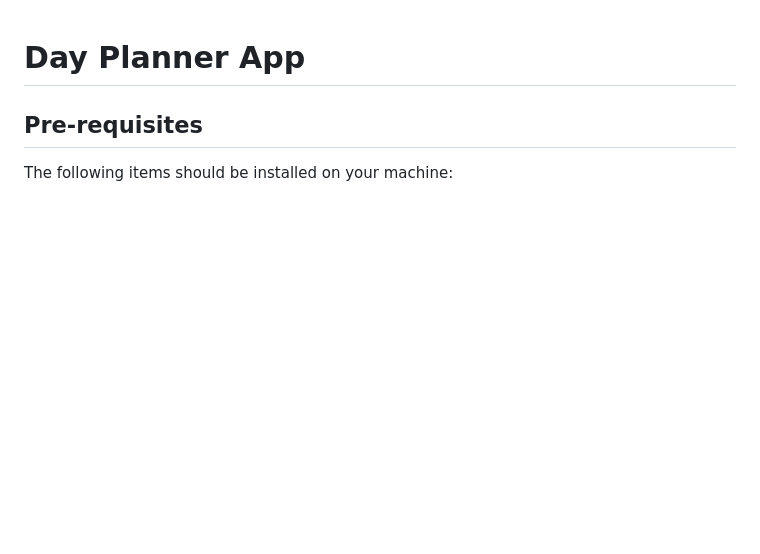
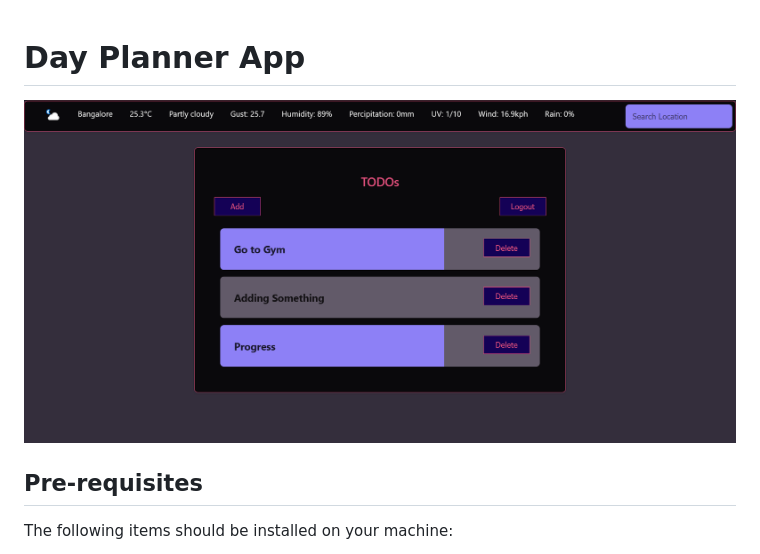
Before and after one commit to divyanshparakh/todo-app-advance, a Markdown page: README.md, the part around the change. Rendered like a GitHub page; pictures changed too: Screenshot.png (added); blank space fills up the shorter version.

Commit message:
Screenshot Added in Readme

```diff
--- a/README.md
+++ b/README.md
@@ -1,5 +1,6 @@
 # Day Planner App
 
+![alt text](Screenshot.png "Day Planner")
 
 
 ## Pre-requisites
```
Also changed, not shown: 1 other file.
